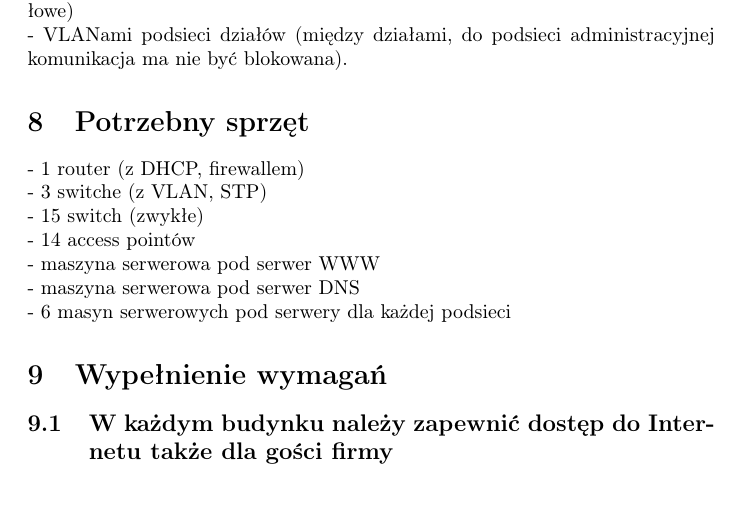
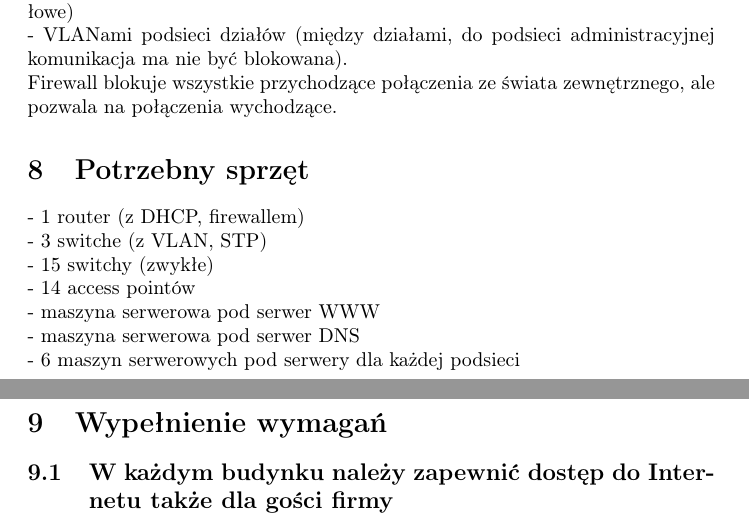
Before and after one commit to Abrams27/MIMUW-S4-SIK-Zadanie-3, a LaTeX document (src/sik3.tex): part of page 6 of 7 before the commit and two parts of pages 6 and 7 of 8 after it, the two joined at a grey line, cut so that both start at the same text, the shorter picture padded with empty space. Compiled offline with pdfLaTeX.

Commit message:
poprawka z firewallem + literowki

```diff
--- a/src/sik3.tex
+++ b/src/sik3.tex
@@ -143,17 +143,19 @@ basicstyle=\fontsize{6}{6}\selectfont\ttfamily,
   \section{Firewall routera}
     Firewall routera w budynku jest ustawiony tak, aby blokować komunikację między: \\
     - VLANem podsieci gościnnej, pozostałymi podsieciami (administracyjna, działowe) \\
-    - VLANami podsieci działów (między działami, do podsieci administracyjnej komunikacja ma nie być blokowana).
+    - VLANami podsieci działów (między działami, do podsieci administracyjnej komunikacja ma nie być blokowana). \\
+    Firewall blokuje wszystkie przychodzące połączenia ze świata zewnętrznego, ale pozwala na połączenia wychodzące.
+
 
 
   \section{Potrzebny sprzęt}
     - 1 router (z DHCP, firewallem) \\
     - 3 switche (z VLAN, STP) \\
-    - 15 switch (zwykłe) \\
+    - 15 switchy (zwykłe) \\
     - 14 access pointów \\
     - maszyna serwerowa pod serwer WWW \\
     - maszyna serwerowa pod serwer DNS \\
-    - 6 masyn serwerowych pod serwery dla każdej podsieci
+    - 6 maszyn serwerowych pod serwery dla każdej podsieci
 
 
   \section{Wypełnienie wymagań}
```
Also changed, not shown: src/images/schemat-sieci.png, 1 other file.
